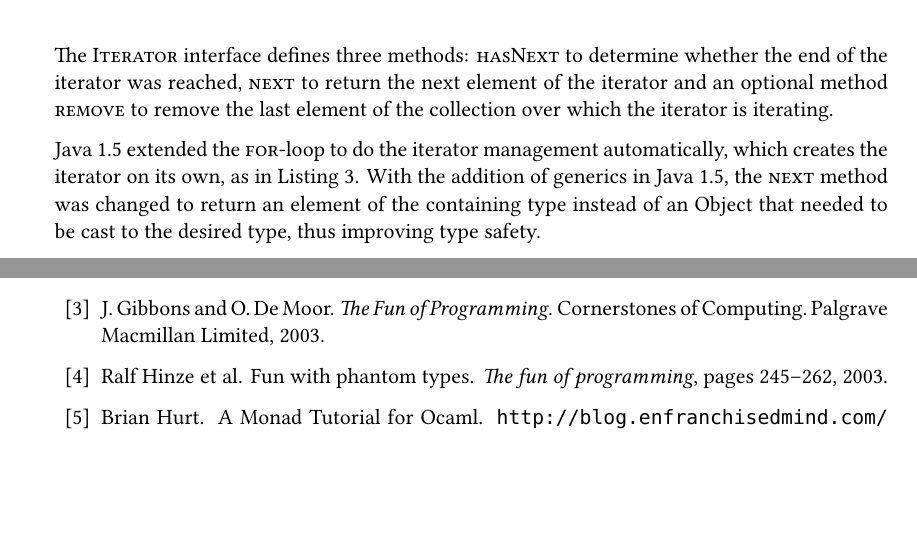
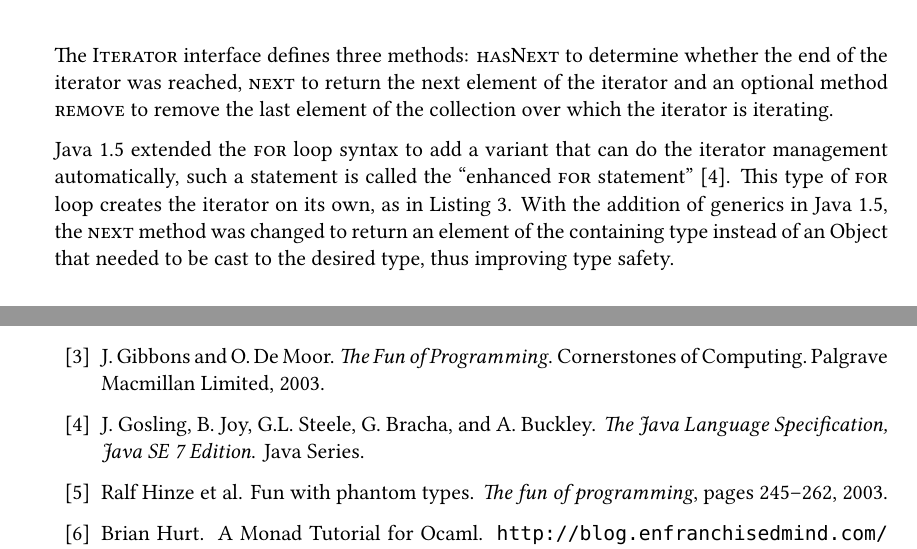
Before and after one commit to Leonidas-from-XIV/tum-bachelor, a LaTeX thesis (bachelor.tex, which reads bachelor.bib): two parts of pages 10 and 29 of 29, joined at a grey line, cut so that both start at the same text, the shorter picture padded with empty space. Compiled offline with XeLaTeX; a missing font is replaced by an installed copy or a similar font.

Commit message:
Added reference for Java

```diff
--- a/bachelor.bib
+++ b/bachelor.bib
@@ -159,3 +159,6 @@
   year={2009},
   publisher={O'Reilly Media}
 }
+
+@book{gosling2013java,
+  title={The Java Language Specification, Java SE 7 Edition},
--- a/bachelor.tex
+++ b/bachelor.tex
@@ -310,12 +310,13 @@ determine whether the end of the iterator was reached, \inline{next} to return
 the next element of the iterator and an optional method \inline{remove} to
 remove the last element of the collection over which the iterator is iterating.
 
-Java 1.5 extended the \inline{for}-loop to do the iterator management
-automatically, which creates the iterator on its own, as in
-\autoref{lst:jiter5}. With the addition of generics in Java 1.5, the
-\inline{next} method was changed to return an element of the containing type
-instead of an Object that needed to be cast to the desired type, thus improving
-type safety.
+Java 1.5 extended the \inline{for} loop syntax to add a variant that can do the
+iterator management automatically, such a statement is called the
+\enquote{enhanced \inline{for} statement}~\cite{gosling2013java}. This type of
+\inline{for} loop creates the iterator on its own, as in \autoref{lst:jiter5}.
+With the addition of generics in Java 1.5, the \inline{next} method was changed
+to return an element of the containing type instead of an Object that needed to
+be cast to the desired type, thus improving type safety.
 
 \begin{listing}[H]
   \begin{minted}[linenos]{c}
```
Also changed, not shown: bachelor.bib (7 more changed lines).
